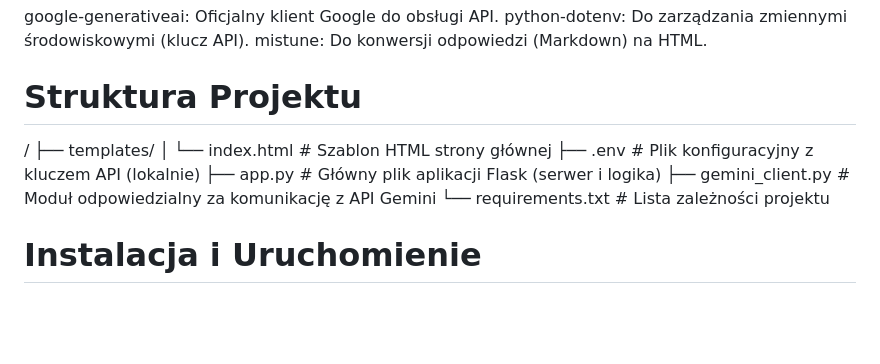
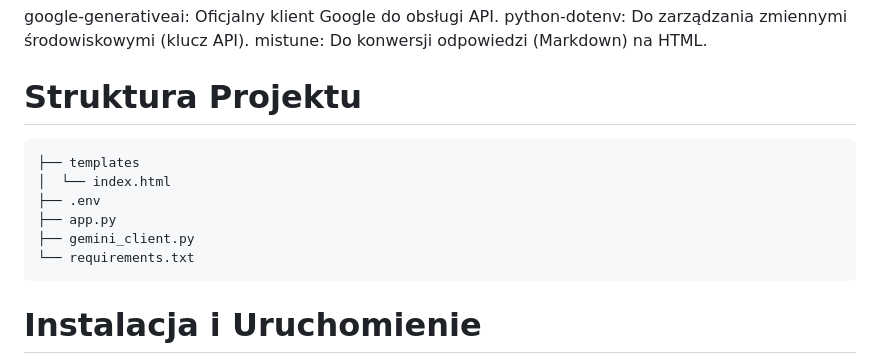
Before and after one commit to WajsiniO/TiJOLab, a Markdown page: README.md, the part around the change. GitHub-like rendering; blank space fills up the shorter version.

Commit message:
naprawa struktury readme

````diff
--- a/README.md
+++ b/README.md
@@ -28,14 +28,15 @@ python-dotenv: Do zarządzania zmiennymi środowiskowymi (klucz API).
 mistune: Do konwersji odpowiedzi (Markdown) na HTML.
 
 # Struktura Projektu
-/
-├── templates/
-│   └── index.html         # Szablon HTML strony głównej
-├── .env                     # Plik konfiguracyjny z kluczem API (lokalnie)
-├── app.py                   # Główny plik aplikacji Flask (serwer i logika)
-├── gemini_client.py         # Moduł odpowiedzialny za komunikację z API Gemini
-└── requirements.txt         # Lista zależności projektu
 
+```
+├── templates
+│  └── index.html
+├── .env
+├── app.py
+├── gemini_client.py
+└── requirements.txt
+```
 # Instalacja i Uruchomienie
 Aby uruchomić projekt lokalnie, postępuj zgodnie z poniższymi krokami.
 
````
